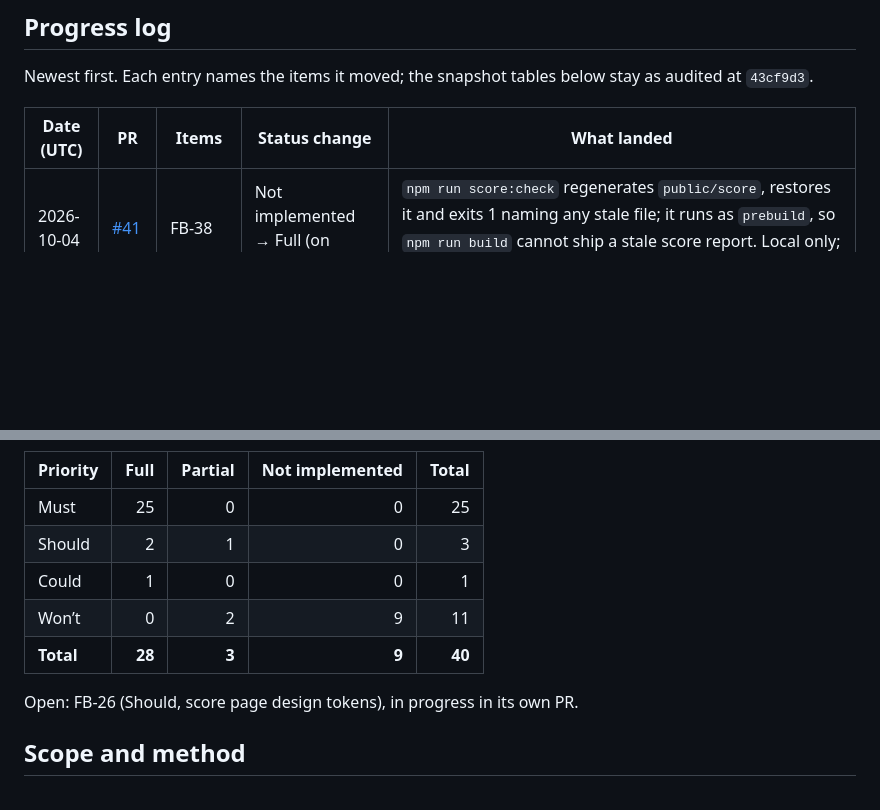
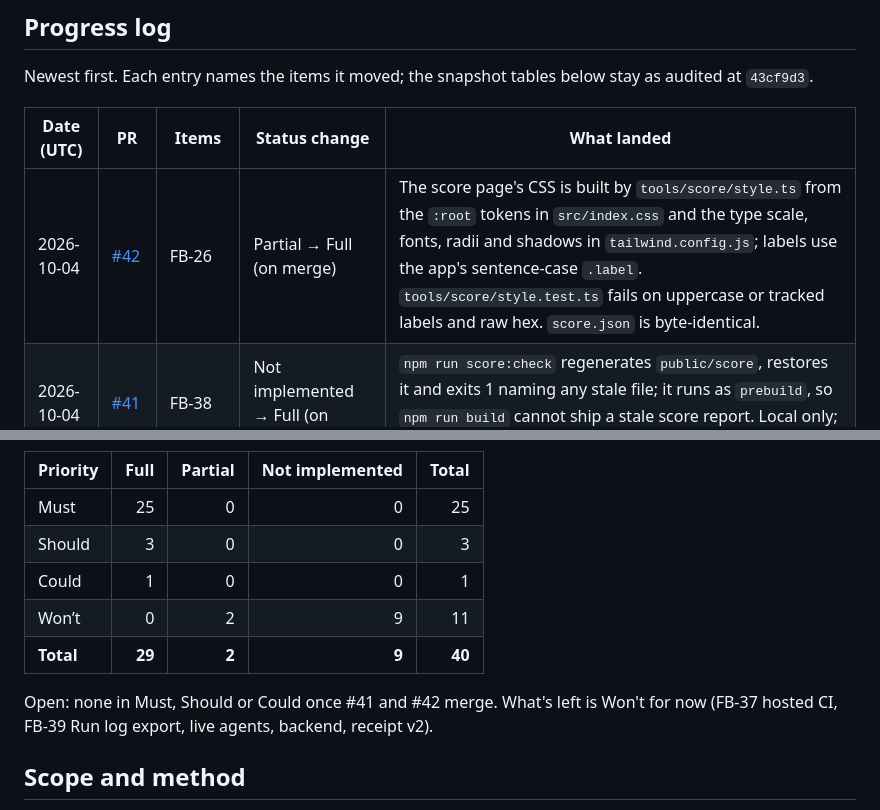
Before and after one commit to neomatrix369/falsifybench, a Markdown page: docs/IMPLEMENTATION_MOSCOW.md, 2 parts joined by grey strips. Rendered like a GitHub page; blank space fills up the shorter version.

Commit message:
docs(worklog): FB-26 score page tokens (PR #42); no open Must/Should/Could
Co-Authored-By: Devin AI <158243242+devin-ai-integration[bot]@users.noreply.github.com>

```diff
--- a/docs/IMPLEMENTATION_MOSCOW.md
+++ b/docs/IMPLEMENTATION_MOSCOW.md
@@ -14,6 +14,7 @@ Newest first. Each entry names the items it moved; the snapshot tables below sta
 
 | Date (UTC) | PR | Items | Status change | What landed |
 |---|---|---|---|---|
+| 2026-10-04 | [#42](https://github.com/neomatrix369/falsifybench/pull/42) | FB-26 | Partial → Full (on merge) | The score page's CSS is built by `tools/score/style.ts` from the `:root` tokens in `src/index.css` and the type scale, fonts, radii and shadows in `tailwind.config.js`; labels use the app's sentence-case `.label`. `tools/score/style.test.ts` fails on uppercase or tracked labels and raw hex. `score.json` is byte-identical. |
 | 2026-10-04 | [#41](https://github.com/neomatrix369/falsifybench/pull/41) | FB-38 | Not implemented → Full (on merge) | `npm run score:check` regenerates `public/score`, restores it and exits 1 naming any stale file; it runs as `prebuild`, so `npm run build` cannot ship a stale score report. Local only; no hosted CI. |
 | 2026-10-04 | this PR | FB-25 | Partial → Full | `main` @ `7c805a7` redeployed; the live bundle matches a local build, and `tools/qa/acceptance.py` passes 72/72 against the deployed site (recorded in `docs/QA.md`). |
 | 2026-10-04 | — | FB-37, FB-39 | Should / Could → Won’t (for now) | Skipped by the user: no hosted CI and no Run-log export in this window. |
@@ -28,12 +29,12 @@ Counts after these entries (snapshot counts in the matrix below):
 | Priority | Full | Partial | Not implemented | Total |
 |---|---:|---:|---:|---:|
 | Must | 25 | 0 | 0 | 25 |
-| Should | 2 | 1 | 0 | 3 |
+| Should | 3 | 0 | 0 | 3 |
 | Could | 1 | 0 | 0 | 1 |
 | Won’t | 0 | 2 | 9 | 11 |
-| **Total** | **28** | **3** | **9** | **40** |
+| **Total** | **29** | **2** | **9** | **40** |
 
-Open: FB-26 (Should, score page design tokens), in progress in its own PR.
+Open: none in Must, Should or Could once #41 and #42 merge. What's left is Won't for now (FB-37 hosted CI, FB-39 Run log export, live agents, backend, receipt v2).
 
 ## Scope and method
 
```
